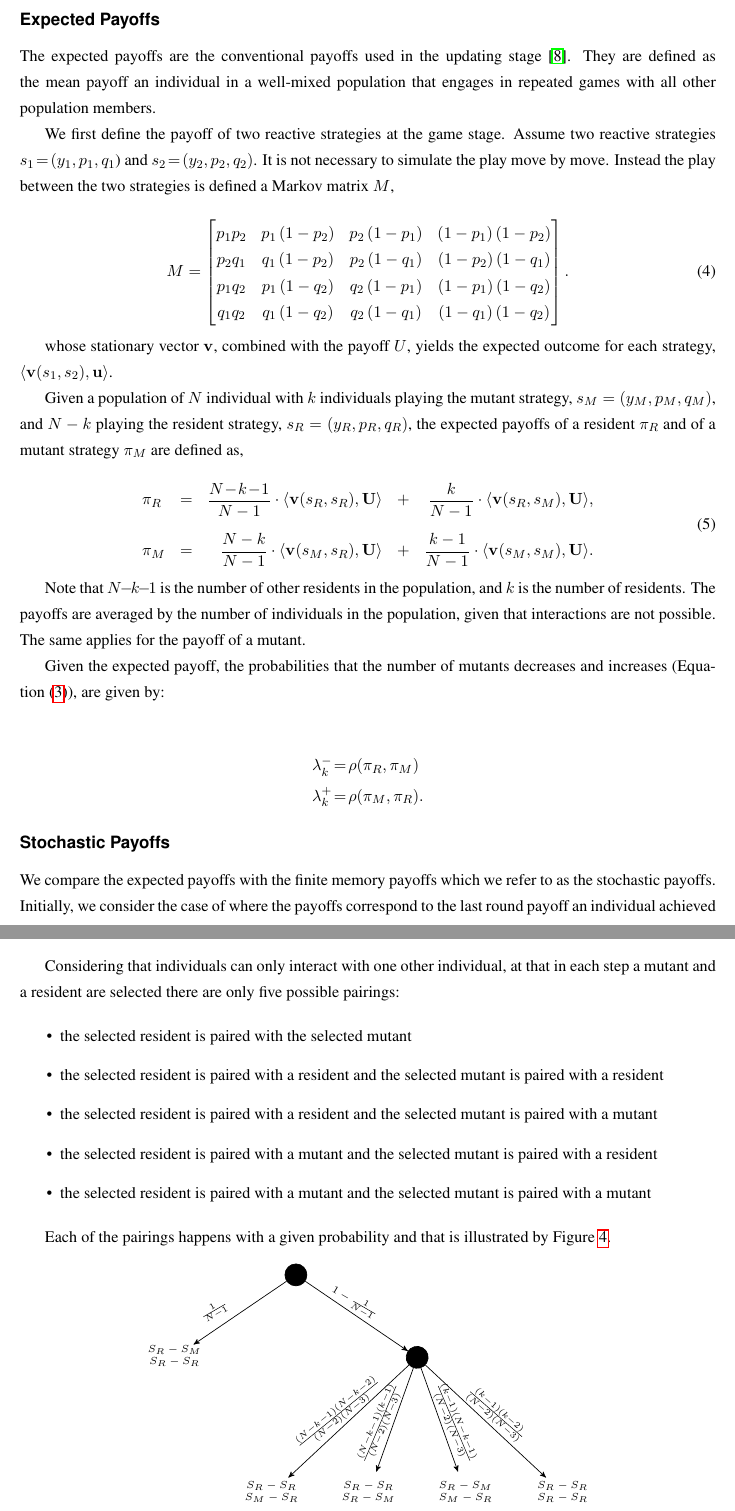
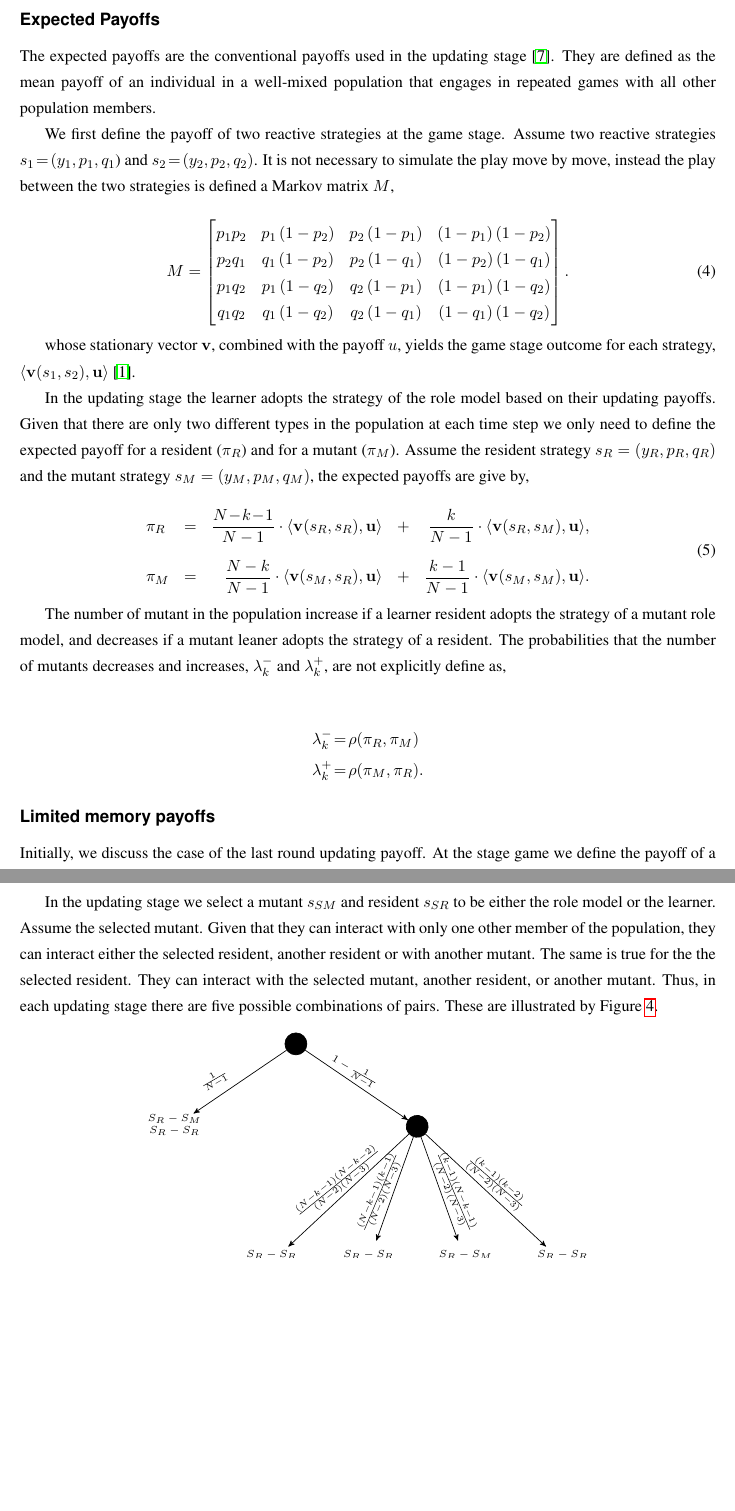
Before and after one commit to Nikoleta-v3/evolution-of-cooperation-with-limited-updating-payoff-memory, a LaTeX paper (main.tex): two parts of pages 8 and 10 of 14, joined at a grey line, cut so that both start at the same text, the shorter picture padded with empty space. The pictures show the PDF file main.pdf that the author committed with the source.

Commit message:
going over appendix

```diff
--- a/main.tex
+++ b/main.tex
@@ -452,4 +451,5 @@ approaches we consider are those of (i) the expected payoffs and (ii) the
-stochastic payoffs.
+approaches we consider are those of (i) the expected and (ii) the limited memory
+payoffs.
 
 \subsection*{Expected Payoffs}
 
@@ -460,53 +460,48 @@ other population members.
 
 We first define the payoff of two reactive strategies at the game stage. Assume
 two reactive strategies $s_1\!=\!(y_1, p_1, q_1$) and $s_2\!=\!(y_2,p_2,q_2)$.
-It is not necessary to simulate the play move by move. Instead the play between
+It is not necessary to simulate the play move by move, instead the play between
 the two strategies is defined a Markov matrix \(M\),
 
 \begin{equation}\label{eq:transition_matrix}
   \input{static/matrix.tex}.
 \end{equation}
 
-whose stationary vector \(\mathbf{v}\), combined with the payoff \(U\), yields
-the expected outcome for each strategy,
-\(\langle\mathbf{v}(s_1,s_2),\mathbf{u}\rangle\).
+whose stationary vector \(\mathbf{v}\), combined with the payoff \(u\), yields
+the game stage outcome for each strategy,
+\(\langle\mathbf{v}(s_1,s_2),\mathbf{u}\rangle\)~\cite{Hauert1997}.
 
-% In each step
-Given a population of \(N\) individual with \(k\) individuals playing the mutant
-strategy, \(s_M = (y_M, p_M, q_M)\), and \(N -k\) playing the resident strategy,
-\(s_R = (y_R, p_R, q_R)\), the expected payoffs of a resident \(\pi_R\) and of
-a mutant strategy \(\pi_M\) are defined as,
+
+In the updating stage the learner adopts the strategy of the role model based on
+their updating payoffs. Given that there are only two different types in the
+population at each time step we only need to define the expected payoff for a
+resident (\(\pi_R\)) and for a mutant (\(\pi_M\)). Assume the resident strategy
+\(s_R = (y_R, p_R, q_R)\) and the mutant strategy \(s_M = (y_M, p_M, q_M)\), the
+expected payoffs are give by,
 
 \begin{equation} \label{Eq:ExpPay}
   \begin{array}{lcrcr}
-  \displaystyle \pi_R	&=	&\displaystyle \frac{N\!-\!k\!-\!1}{N-1}\cdot \langle\mathbf{v}(s_R,s_R),\mathbf{U}\rangle	&+	&\displaystyle\frac{k}{N-1}\cdot \langle\mathbf{v}(s_R,s_M),\mathbf{U}\rangle,\\[0.5cm]
-  \displaystyle \pi_M	&=	&\displaystyle\frac{N-k}{N-1}\cdot \langle\mathbf{v}(s_M,s_R),\mathbf{U}\rangle&+	&\displaystyle\frac{k-1}{N-1}\cdot \langle\mathbf{v}(s_M,s_M),\mathbf{U}\rangle.\\
+  \displaystyle \pi_R	&=	&\displaystyle \frac{N\!-\!k\!-\!1}{N-1}\cdot \langle\mathbf{v}(s_R,s_R),\mathbf{u}\rangle	&+	&\displaystyle\frac{k}{N-1}\cdot \langle\mathbf{v}(s_R,s_M),\mathbf{u}\rangle,\\[0.5cm]
+  \displaystyle \pi_M	&=	&\displaystyle\frac{N-k}{N-1}\cdot \langle\mathbf{v}(s_M,s_R),\mathbf{u}\rangle&+	&\displaystyle\frac{k-1}{N-1}\cdot \langle\mathbf{v}(s_M,s_M),\mathbf{u}\rangle.\\
   \end{array}
 \end{equation}
 
-Note that \(N\!-\!k\!-\!1\) is the number of other residents in the population,
-and \(k\) is the number of residents. The payoffs are averaged by the number of
-individuals in the population, given that interactions are not possible.
-The same applies for the payoff of a mutant.
-
-Given the expected payoff, the probabilities that the number of mutants
-decreases and increases  (Equation~(\ref{eq:appendix_fixation_probability})),
-are given by:
+The number of mutant in the population increase if a learner resident adopts the
+strategy of a mutant role model, and decreases if a mutant leaner adopts the
+strategy of a resident. The probabilities that the number of mutants decreases
+and increases, \(\lambda^-_k\) and \(\lambda^+_k\), are not explicitly define
+as,
 
 \begin{align*}
   \lambda^-_k &\!=\!\rho(\pi_R, \pi_M) \\
   \lambda^+_k &\!=\!\rho(\pi_M, \pi_R).
 \end{align*}
 
-\subsection*{Stochastic Payoffs}
+\subsection*{Limited memory payoffs}
 
-We compare the expected payoffs with the finite memory payoffs which we refer to
-as the stochastic payoffs. Initially, we consider the case of where the payoffs
-correspond to the last round payoff an individual achieved after interacting
-with one other individual.
+Initially, we discuss the case of the last round updating payoff. At the stage
+game we define the payoff of a reactive strategy in the last round,
+Proposition~\ref{proposition:last_round}.
 
-The probability of being in any of the outcomes \(R, S, T, P\) in the last round
-is given by Equation~(\ref{Eq:LastRound})
-(Proposition~\ref{proposition:last_round}).
 
-\begin{Prop}\label{proposition:last_round}
+\begin{Prop}
@@ -516 +513,2 @@ four outcomes \(R, S, T, P\) are given by,
+    Equation~(\ref{Eq:LastRound}).
 
@@ -540,3 +535,4 @@ and let $\mathbf{u}\!=\!(R,S,T,P)$ be the corresponding payoff vector.
+$\bar{r}_i:=\bar{p}_i\!-\!\bar{q}_i=-r_i$ for $i\!\in\!\{1,2\}$.
 \end{Prop}
 
 \begin{proof}
@@ -545,5 +541,5 @@ $\delta$. The probability that the game ends on round \(t\) is given by,
 
 \begin{equation}\label{eq:}
-  (1 - \delta) \mathbf{v_0} \sum \delta^{t} M^{(t)}.
+  (1 - \delta) \mathbf{v_0} \sum \delta^{t} M^{(t)},
 \end{equation}
 
@@ -561,24 +560,22 @@ and with some algebraic manipulation we derive to Equation~\ref{Eq:LastRound}.
 \end{proof}
 
-Considering that individuals can only interact with one other individual,
-at that in each step a mutant and a resident are selected there are only five
-possible pairings:
-
-\begin{itemize}
-  \item the selected resident is paired with the selected mutant
-  \item the selected resident is paired with a resident and the selected mutant is paired with a resident
-  \item the selected resident is paired with a resident and the selected mutant is paired with a mutant
-  \item the selected resident is paired with a mutant and the selected mutant is paired with a resident
-  \item the selected resident is paired with a mutant and the selected mutant is paired with a mutant
-\end{itemize}
-
-Each of the pairings happens with a given probability and that is illustrated
-by Figure~\ref{fig:single_pairs}.
+In the updating stage we select a mutant and resident to be either the role
+model or the learner. Assume the selected mutant. Given that they can interact
+with only one other member of the population, they can interact either the
+selected resident, another resident or with another mutant. The same is true for
+the the selected resident. They can interact with the selected mutant, another
+resident, or another mutant. Thus, in each updating stage there are five
+possible combinations of pairs. These are illustrated by
+Figure~\ref{fig:single_pairs}.
 
 \begin{figure}[!htbp]
   \centering
   \includegraphics[width=.65\textwidth]{static/last_rounds_matches.tex}
-  \caption{The tree}\label{fig:single_pairs}
+  \caption{\textbf{Possible pairings combination in the updating stage, given
+  that individuals interact with only one other member in the population.}. We
+  distinguish between the selected resident and the rest of the residents and we
+  do the same with the mutants. There is a probability that the selected
+  resident interacts with the selected mutant.}\label{fig:single_pairs}
 \end{figure}
 
 The probability that the respective payoffs of the players
```
Also changed, not shown: main.pdf, main.tex (120 more changed lines), 2 other files.
